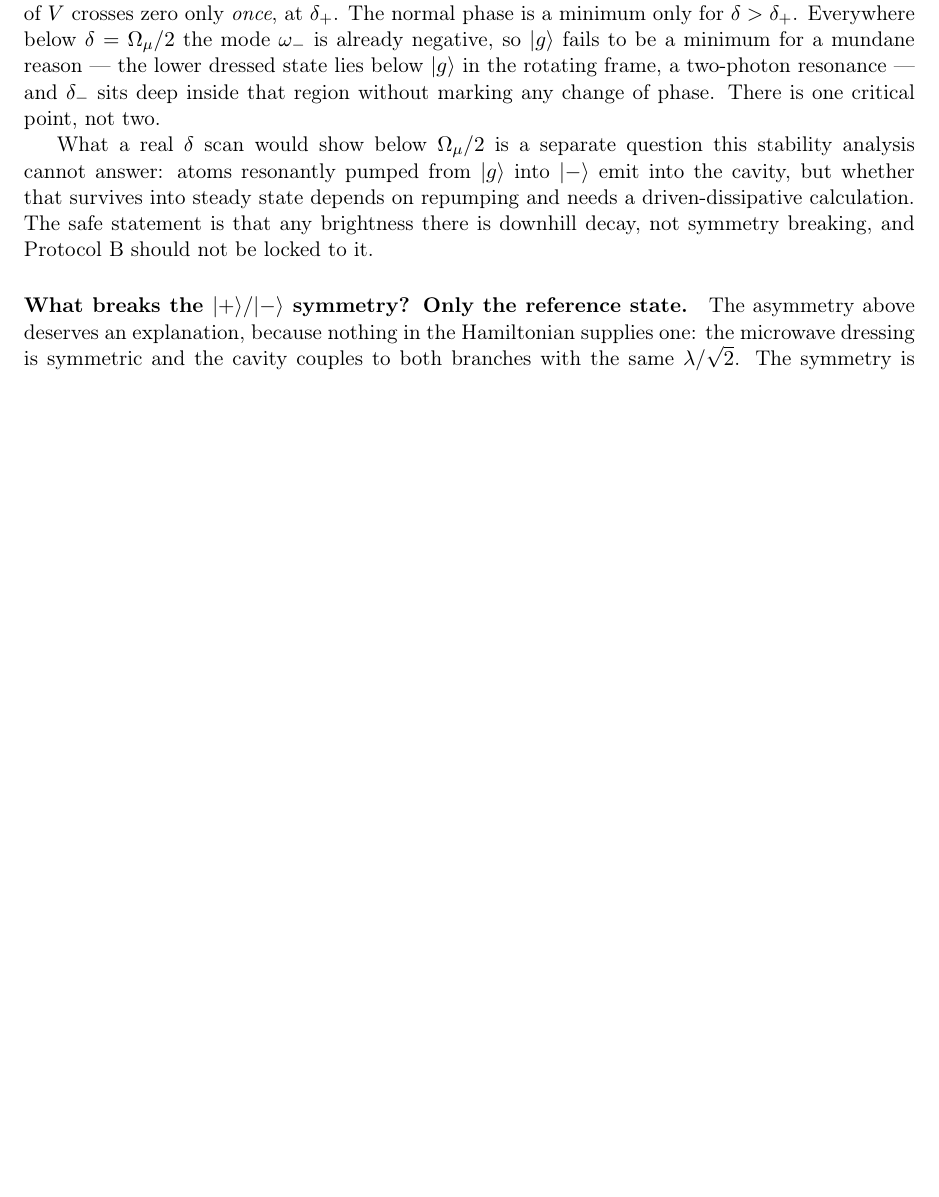
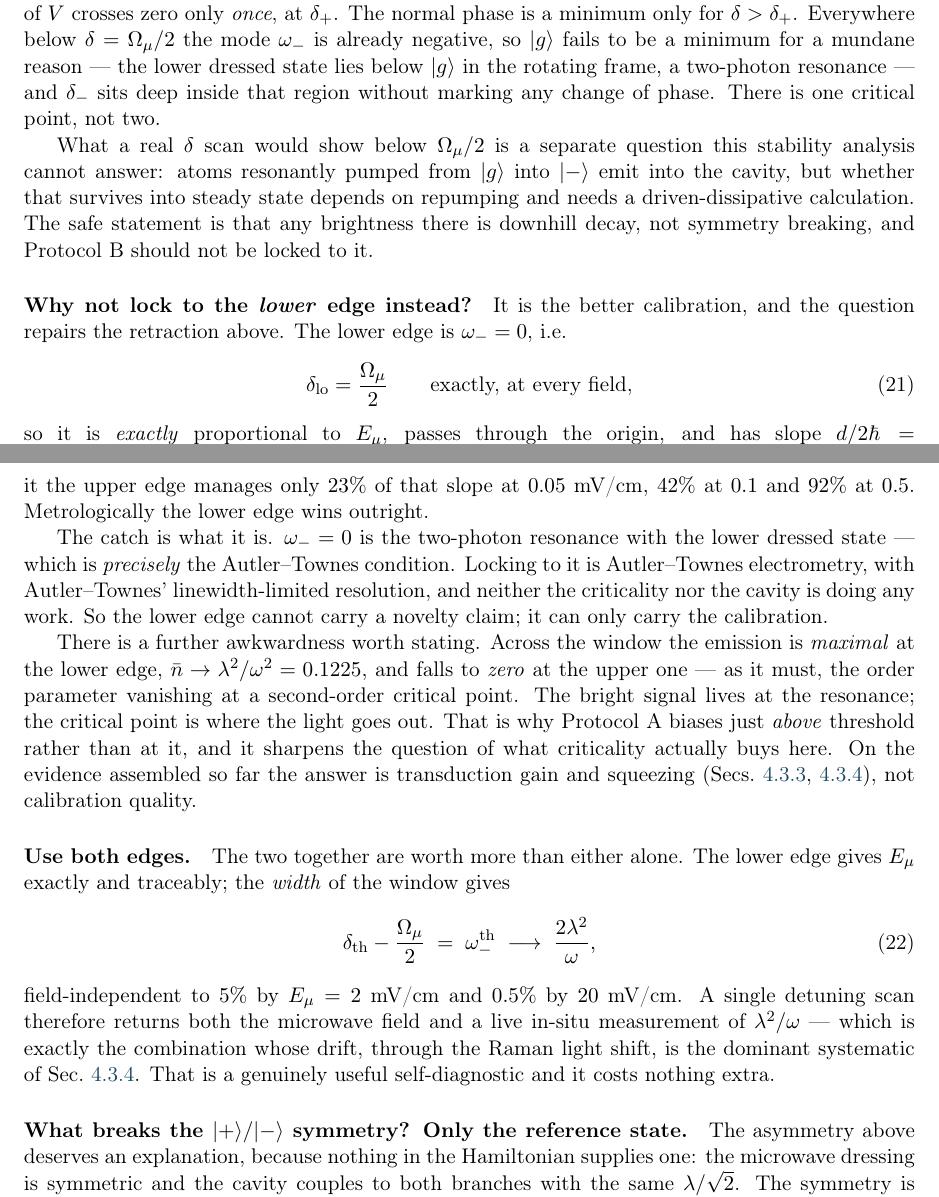
Before and after one commit to lidal/RydbergEiTDicke, a LaTeX paper (paper/dicke_rydberg_sensing.tex): part of page 10 of 28 before the commit and two parts of pages 10 and 11 of 28 after it, the two joined at a grey line, cut so that both start at the same text, the shorter picture padded with empty space. Compiled offline with pdfLaTeX.

Commit message:
The lower edge is the exact calibration -- but it is Autler-Townes
The lower edge of the superradiant window sits at w_- = 0, i.e.
delta_lo = Omega_mu/2 exactly, at every field. It is therefore exactly
proportional to E_mu, passes through the origin, and has slope d/2hbar with no
offset, no low-field roll-off and no bias field required. The upper edge
manages only 23% of that slope at 0.05 mV/cm, 42% at 0.1 and 92% at 0.5.

This partly repairs the retraction in the previous commit: the linear,
dipole-traceable, unbiased coupling does survive -- at the lower edge. The
retraction stands for the critical point itself.

But w_- = 0 is the two-photon resonance with the lower dressed state, which is
precisely the Autler-Townes condition. Locking to it is AT electrometry with
AT's linewidth-limited resolution, and neither the criticality nor the cavity
is doing any work. The lower edge can carry the calibration but not a novelty
claim.

Also records an awkwardness: across the window the emission is MAXIMAL at the
lower edge (nbar -> lambda^2/w^2) and falls to ZERO at the upper one, as the
order parameter must at a second-order critical point. The bright signal lives
at the resonance; the critical point is where the light goes out. This sharpens
what criticality actually buys -- on current evidence, transduction gain and
squeezing, not calibration quality.

Proposes using both edges: the lower gives E_mu exactly, while the window WIDTH
gives 2 lambda^2/w, field-independent to 5% by 2 mV/cm and 0.5% by 20 mV/cm. One
scan then yields the field plus a live in-situ monitor of lambda^2/w -- exactly
the combination whose drift through the Raman light shift is the dominant
systematic.

Co-Authored-By: Claude Opus 5 <noreply@anthropic.com>
Claude-Session: https://claude.ai/code/session_01H9AM9JwcEUiqJ5Zc2KUTJV

```diff
--- a/paper/dicke_rydberg_sensing.tex
+++ b/paper/dicke_rydberg_sensing.tex
@@ -636,6 +636,42 @@ cavity, but whether that survives into steady state depends on repumping and nee
 driven-dissipative calculation. The safe statement is that any brightness there is downhill
 decay, not symmetry breaking, and Protocol~B should not be locked to it.
 
+\paragraph{Why not lock to the \emph{lower} edge instead?} It is the better calibration, and
+the question repairs the retraction above. The lower edge is $\omega_-=0$, i.e.
+\begin{equation}
+  \delta_{\rm lo} = \frac{\Omu}{2} \qquad\text{exactly, at every field,}
+\end{equation}
+so it is \emph{exactly} proportional to $E_\mu$, passes through the origin, and has slope
+$d/2\hbar=1.1355$~MHz/(mV\,cm$^{-1}$) with no offset, no low-field roll-off and \emph{no bias
+field required}. Against it the upper edge manages only $23\%$ of that slope at
+$0.05$~mV/cm, $42\%$ at $0.1$ and $92\%$ at $0.5$. Metrologically the lower edge wins outright.
+
+The catch is what it is. $\omega_-=0$ is the two-photon resonance with the lower dressed state
+--- which is \emph{precisely} the Autler--Townes condition. Locking to it is Autler--Townes
+electrometry, with Autler--Townes' linewidth-limited resolution, and neither the criticality
+nor the cavity is doing any work. So the lower edge cannot carry a novelty claim; it can only
+carry the calibration.
+
+There is a further awkwardness worth stating. Across the window the emission is
+\emph{maximal} at the lower edge, $\bar n\to\lambda^2/\omega^2=0.1225$, and falls to
+\emph{zero} at the upper one --- as it must, the order parameter vanishing at a second-order
+critical point. The bright signal lives at the resonance; the critical point is where the
+light goes out. That is why Protocol~A biases just \emph{above} threshold rather than at it,
+and it sharpens the question of what criticality actually buys here. On the evidence
+assembled so far the answer is transduction gain and squeezing
+(Secs.~\ref{sec:open},~\ref{sec:budget}), not calibration quality.
+
+\paragraph{Use both edges.} The two together are worth more than either alone. The lower edge
+gives $E_\mu$ exactly and traceably; the \emph{width} of the window gives
+\begin{equation}
+  \delta_{\rm th}-\frac{\Omu}{2} \;=\; \omega_-^{\rm th} \;\longrightarrow\; \frac{2\lambda^2}{\omega},
+\end{equation}
+field-independent to $5\%$ by $E_\mu=2$~mV/cm and $0.5\%$ by $20$~mV/cm. A single detuning
+scan therefore returns both the microwave field and a live in-situ measurement of
+$\lambda^2/\omega$ --- which is exactly the combination whose drift, through the Raman light
+shift, is the dominant systematic of Sec.~\ref{sec:budget}. That is a genuinely useful
+self-diagnostic and it costs nothing extra.
+
 \paragraph{What breaks the $\ket{+}/\ket{-}$ symmetry? Only the reference state.} The
 asymmetry above deserves an explanation, because nothing in the Hamiltonian supplies one: the
 microwave dressing is symmetric and the cavity couples to both branches with the same
```
Also changed, not shown: paper/dicke_rydberg_sensing.pdf, paper/dicke_rydberg_sensing.tex (10 more changed lines).
